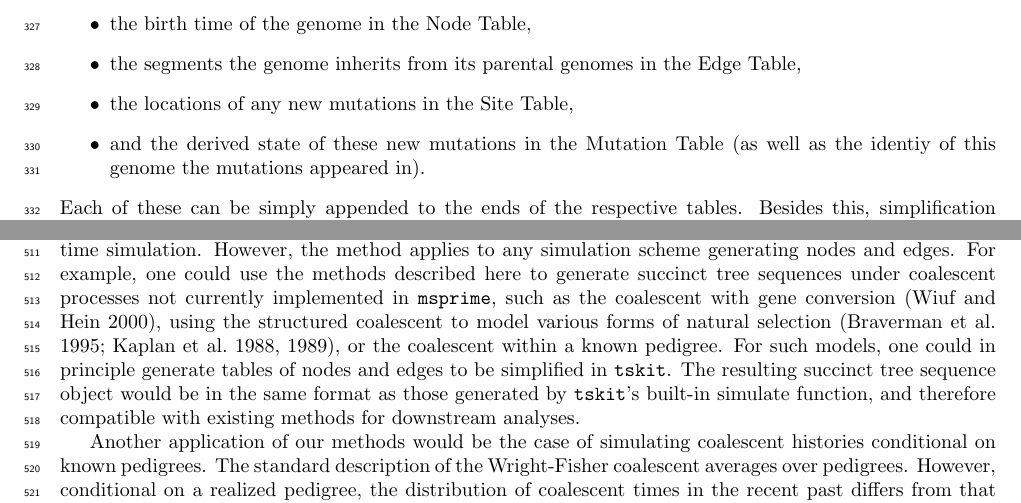
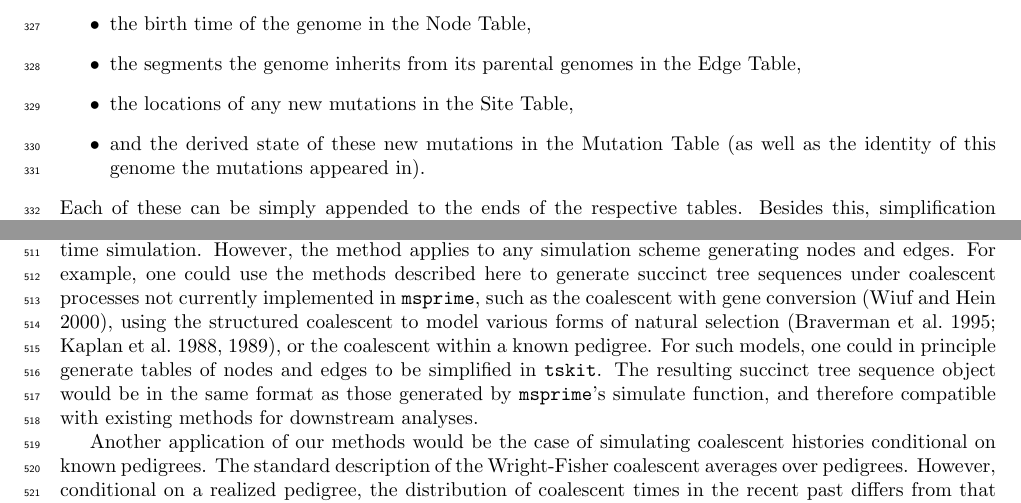
Before and after one commit to petrelharp/ftprime_ms, a LaTeX paper (forwards_paper.tex): two parts of pages 11 and 18 of 34, joined at a grey line, cut so that both start at the same text. Compiled offline with pdfLaTeX.

Commit message:
jerome fixes

```diff
--- a/forwards_paper.tex
+++ b/forwards_paper.tex
@@ -758,7 +758,7 @@ a simulator must record for each new genome
     \item the segments the genome inherits from its parental genomes in the Edge Table,
     \item the locations of any new mutations in the Site Table,
     \item and the derived state of these new mutations in the Mutation Table
-        (as well as the identiy of this genome the mutations appeared in).
+        (as well as the identity of this genome the mutations appeared in).
 \end{itemize}
 Each of these can be simply appended to the ends of the respective tables.
 Besides this, simplification should be run every once in a while (e.g., every 100 generations).
@@ -1264,9 +1264,9 @@ use the methods described here to generate succinct tree sequences under coalesc
 in \msprime{}, such as the coalescent with gene conversion \citep{Wiuf2000-rc}, using the structured coalescent to
 model various forms of natural selection \citep{Kaplan1988-in,Kaplan1989-rt,Braverman1995-gn},
 or the coalescent within a known pedigree.  For such models, one
-could in principle generate tables of nodes and edges to be simplified in \tskit{}.  The resulting succinct tree
-sequence object would be in the same format as those generated by \tskit{}'s built-in simulate function, and therefore
-compatible with existing methods for downstream analyses.
+could in principle generate tables of nodes and edges to be simplified in \tskit{}.
+The resulting succinct tree sequence object would be in the same format as those generated by \msprime{}'s simulate function,
+and therefore compatible with existing methods for downstream analyses.
 
 Another application of our methods would be the case of simulating coalescent histories conditional on known pedigrees.
 The standard description of the Wright-Fisher coalescent averages over pedigrees.  However, conditional on a realized
```
Also changed, not shown: forwards_paper.tex (2 more changed lines).
